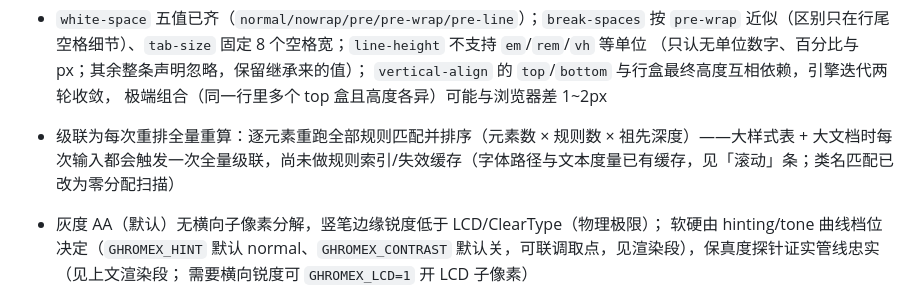
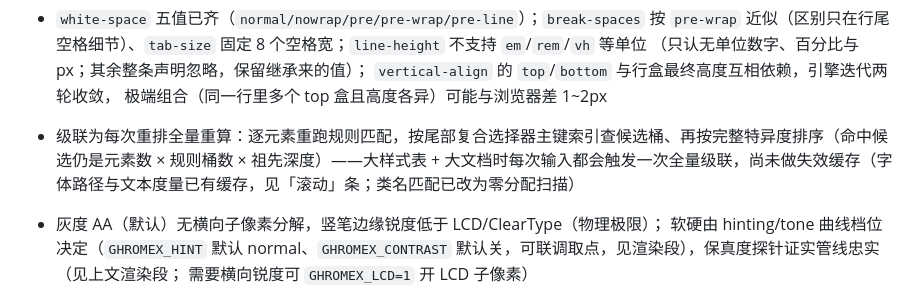
Before and after one commit to go-comm/ghromex, a Markdown page: README.md, the part around the change. Drawn GitHub-style.

```diff
--- a/README.md
+++ b/README.md
@@ -704,7 +704,7 @@ doc, err := engine.OpenDocumentWith(vp, src, engine.DocumentOptions{
   （只认无单位数字、百分比与 px；其余整条声明忽略，保留继承来的值）；
   `vertical-align` 的 `top`/`bottom` 与行盒最终高度互相依赖，引擎迭代两轮收敛，
   极端组合（同一行里多个 top 盒且高度各异）可能与浏览器差 1~2px
-- 级联为每次重排全量重算：逐元素重跑全部规则匹配并排序（元素数 × 规则数 × 祖先深度）——大样式表 + 大文档时每次输入都会触发一次全量级联，尚未做规则索引/失效缓存（字体路径与文本度量已有缓存，见「滚动」条；类名匹配已改为零分配扫描）
+- 级联为每次重排全量重算：逐元素重跑规则匹配，按尾部复合选择器主键索引查候选桶、再按完整特异度排序（命中候选仍是元素数 × 规则桶数 × 祖先深度）——大样式表 + 大文档时每次输入都会触发一次全量级联，尚未做失效缓存（字体路径与文本度量已有缓存，见「滚动」条；类名匹配已改为零分配扫描）
 - 灰度 AA（默认）无横向子像素分解，竖笔边缘锐度低于 LCD/ClearType（物理极限）；
   软硬由 hinting/tone 曲线档位决定（`GHROMEX_HINT` 默认 normal、`GHROMEX_CONTRAST`
   默认关，可联调取点，见渲染段），保真度探针证实管线忠实（见上文渲染段；
```
Also changed, not shown: CHANGELOG.md (+3 -0 lines).
